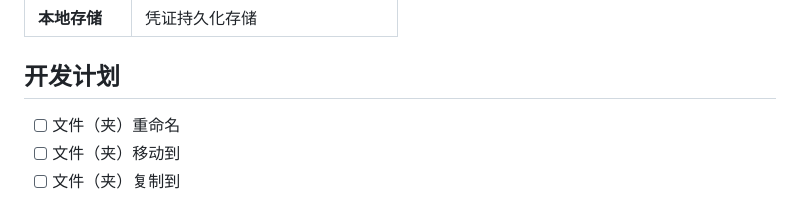
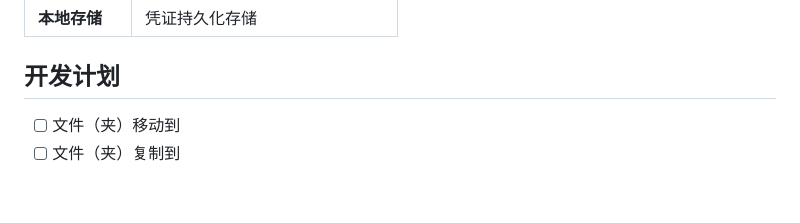
Before and after one commit to walkingon/KyrieCloudHub, a Markdown page: README.md, the part around the change. Drawn GitHub-style.

Commit message:
编辑文件

```diff
--- a/README.md
+++ b/README.md
@@ -222,6 +222,5 @@ kyrie_cloud_hub/
 
 ## 开发计划
 
-- [ ] 文件（夹）重命名
 - [ ] 文件（夹）移动到
 - [ ] 文件（夹）复制到
```
